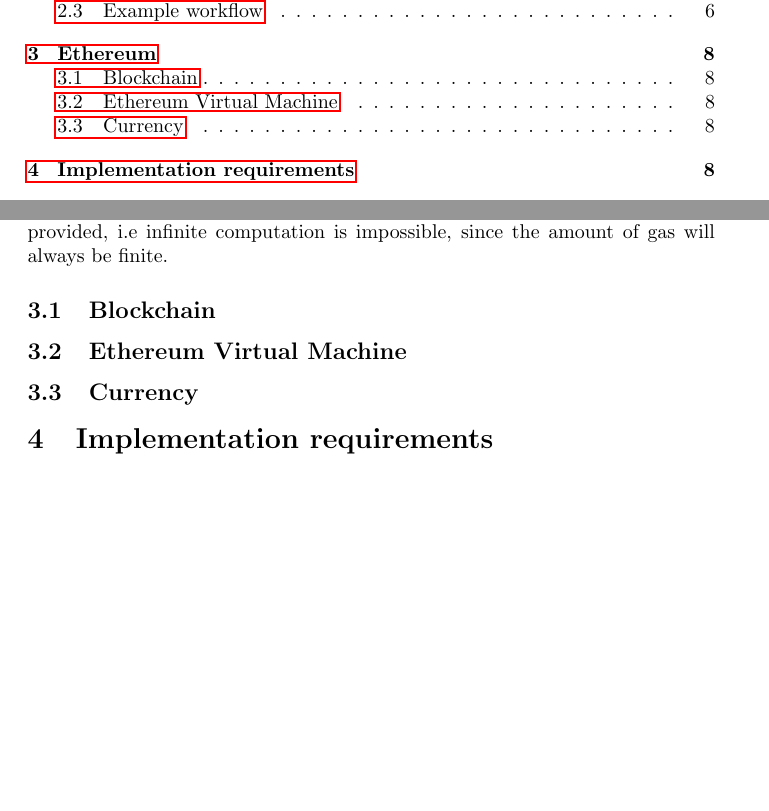
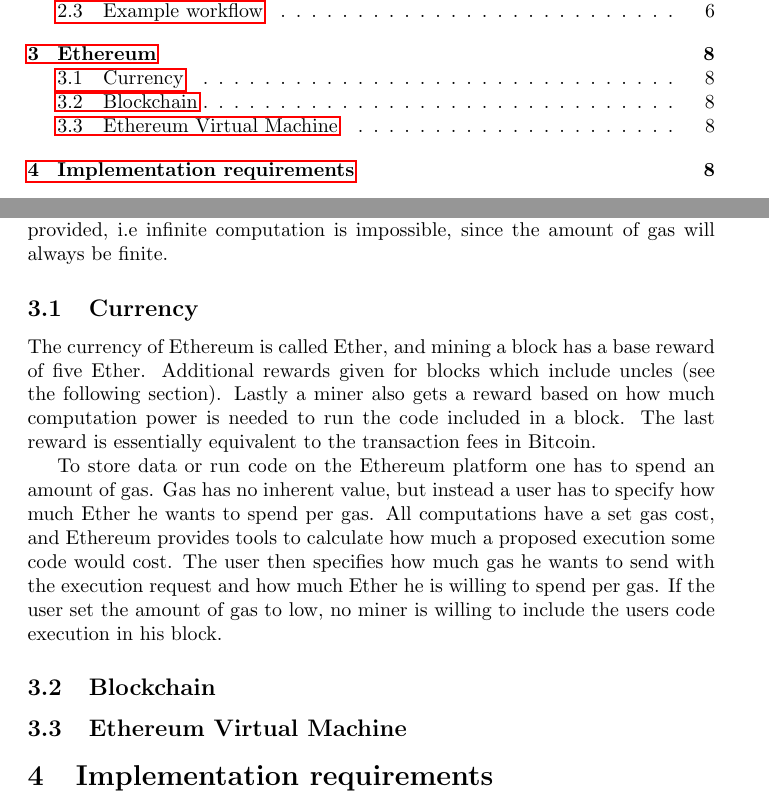
Before and after one commit to DCReum/dcreum.github.io, a LaTeX document (docs/report.tex): two parts of pages 2 and 9 of 14 before the commit and two parts of pages 2 and 9 of 15 after it, joined at a grey line, cut so that both start at the same text, the shorter picture padded with empty space. Compiled offline with pdfLaTeX.

Commit message:
Currency

```diff
--- a/docs/report.tex
+++ b/docs/report.tex
@@ -205,11 +205,20 @@
 		They define this to be Turing-completeness, with the amount of computation bounded by the amount of gas provided,
 		i.e infinite computation is impossible, since the amount of gas will always be finite.
 
+		\subsection{Currency}
+		The currency of Ethereum is called Ether, and mining a block has a base reward of five Ether.
+		Additional rewards given for blocks which include uncles (see the following section).
+		Lastly a miner also gets a reward based on how much computation power is needed to run the code included in a block.
+		The last reward is essentially equivalent to the transaction fees in Bitcoin.
+
+		To store data or run code on the Ethereum platform one has to spend an amount of gas.
+		Gas has no inherent value, but instead a user has to specify how much Ether he wants to spend per gas.
+		All computations have a set gas cost, and Ethereum provides tools to calculate how much a proposed execution some code would cost. The user then specifies how much gas he wants to send with the execution request and how much Ether he is willing to spend per gas. If the user set the amount of gas to low, no miner is willing to include the users code execution in his block.
+
 		\subsection{Blockchain}
 
 		\subsection{Ethereum Virtual Machine}
 
-		\subsection{Currency}
 
 	\section{Implementation requirements}
 
```
